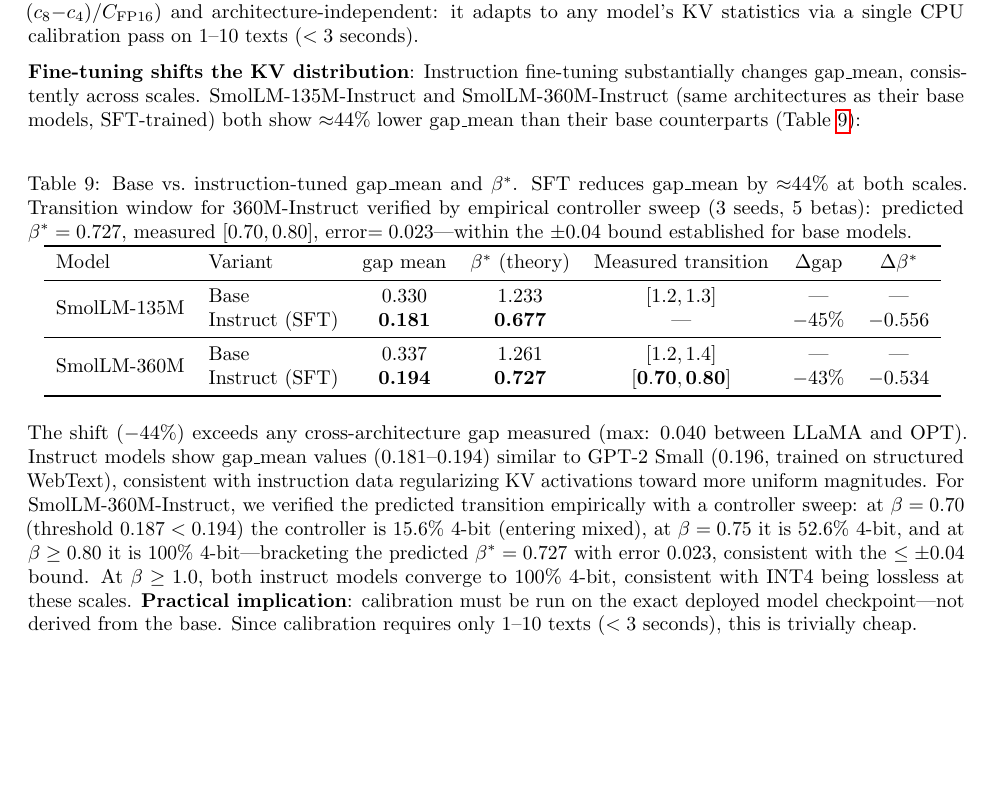
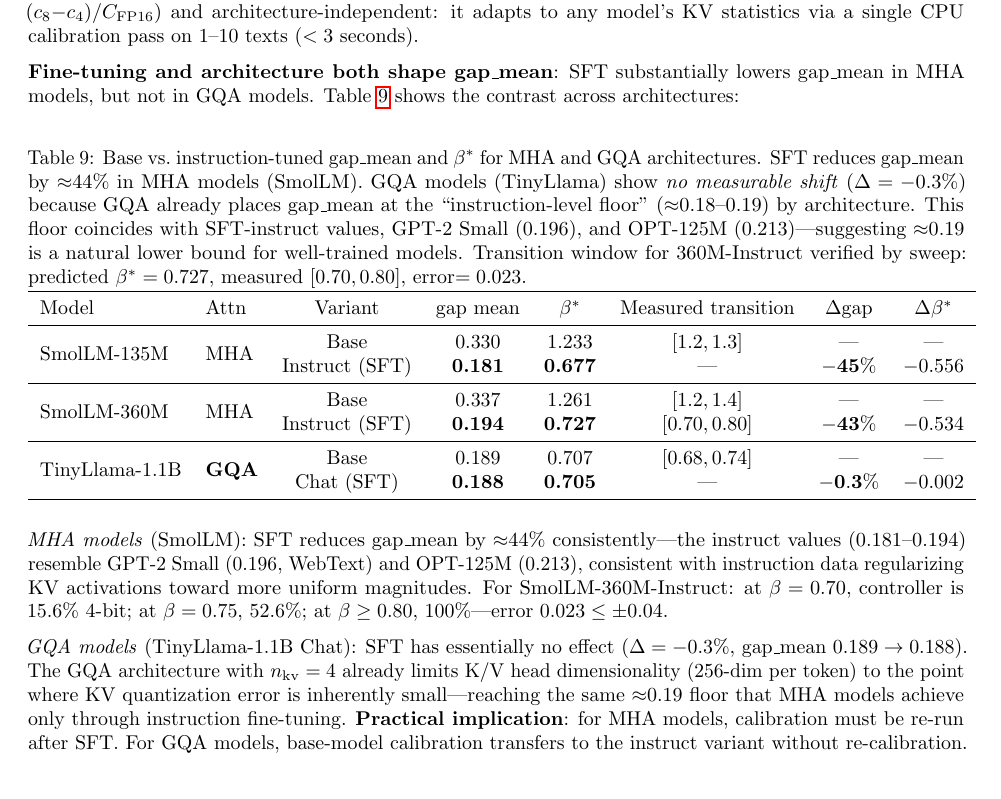
Before and after one commit to LonghornSilicon/dont-waste-bits, a LaTeX paper (research/paper/fpga_controller_paper.tex): part of page 11 of 13, cut so that both start at the same text, the shorter picture padded with empty space. Compiled offline with pdfLaTeX.

Commit message:
research(results): TinyLlama-Chat null instruct shift (-0.3%) — GQA calibration transfers, MHA does not

```diff
--- a/research/paper/fpga_controller_paper.tex
+++ b/research/paper/fpga_controller_paper.tex
@@ -449,26 +449,31 @@ The fine-grained sweep reveals a measured transition window of $[1.55, 1.57]$ fo
 
 Across all six checkpoints (scales 124M--1.7B, four model families: SmolLM/LLaMA-MHA, TinyLlama/LLaMA-GQA, OPT/Meta, GPT/OpenAI), the formula error is $\leq\pm 0.04$. The formula is hardware-derived ($0.267 = (c_8{-}c_4)/C_\text{FP16}$) and architecture-independent: it adapts to any model's KV statistics via a single CPU calibration pass on 1--10 texts ($<3$ seconds).
 
-\textbf{Fine-tuning shifts the KV distribution}: Instruction fine-tuning substantially changes gap\_mean, consistently across scales. SmolLM-135M-Instruct and SmolLM-360M-Instruct (same architectures as their base models, SFT-trained) both show $\approx$44\% lower gap\_mean than their base counterparts (Table~\ref{tab:instruct}):
+\textbf{Fine-tuning and architecture both shape gap\_mean}: SFT substantially lowers gap\_mean in MHA models, but not in GQA models. Table~\ref{tab:instruct} shows the contrast across architectures:
 
 \begin{table}[h]
 \centering
-\caption{Base vs.\ instruction-tuned gap\_mean and $\beta^*$. SFT reduces gap\_mean by $\approx$44\% at both scales. Transition window for 360M-Instruct verified by empirical controller sweep (3 seeds, 5 betas): predicted $\beta^*=0.727$, measured $[0.70, 0.80]$, error$=0.023$---within the $\pm 0.04$ bound established for base models.}
-\begin{tabular}{llccccc}
+\caption{Base vs.\ instruction-tuned gap\_mean and $\beta^*$ for MHA and GQA architectures. SFT reduces gap\_mean by $\approx$44\% in MHA models (SmolLM). GQA models (TinyLlama) show \emph{no measurable shift} ($\Delta=-0.3\%$) because GQA already places gap\_mean at the ``instruction-level floor'' ($\approx$0.18--0.19) by architecture. This floor coincides with SFT-instruct values, GPT-2 Small (0.196), and OPT-125M (0.213)---suggesting $\approx$0.19 is a natural lower bound for well-trained models. Transition window for 360M-Instruct verified by sweep: predicted $\beta^*=0.727$, measured $[0.70, 0.80]$, error$=0.023$.}
+\begin{tabular}{llcccccc}
 \toprule
-Model & Variant & gap mean & $\beta^*$ (theory) & Measured transition & $\Delta$gap & $\Delta\beta^*$ \\
+Model & Attn & Variant & gap mean & $\beta^*$ & Measured transition & $\Delta$gap & $\Delta\beta^*$ \\
 \midrule
-\multirow{2}{*}{SmolLM-135M} & Base & 0.330 & 1.233 & $[1.2, 1.3]$ & — & — \\
- & Instruct (SFT) & \textbf{0.181} & \textbf{0.677} & — & $-45\%$ & $-0.556$ \\
+\multirow{2}{*}{SmolLM-135M} & \multirow{2}{*}{MHA} & Base & 0.330 & 1.233 & $[1.2, 1.3]$ & — & — \\
+ & & Instruct (SFT) & \textbf{0.181} & \textbf{0.677} & — & $\mathbf{-45\%}$ & $-0.556$ \\
 \midrule
-\multirow{2}{*}{SmolLM-360M} & Base & 0.337 & 1.261 & $[1.2, 1.4]$ & — & — \\
- & Instruct (SFT) & \textbf{0.194} & \textbf{0.727} & $\mathbf{[0.70, 0.80]}$ & $-43\%$ & $-0.534$ \\
+\multirow{2}{*}{SmolLM-360M} & \multirow{2}{*}{MHA} & Base & 0.337 & 1.261 & $[1.2, 1.4]$ & — & — \\
+ & & Instruct (SFT) & \textbf{0.194} & \textbf{0.727} & $[0.70, 0.80]$ & $\mathbf{-43\%}$ & $-0.534$ \\
+\midrule
+\multirow{2}{*}{TinyLlama-1.1B} & \multirow{2}{*}{\textbf{GQA}} & Base & 0.189 & 0.707 & $[0.68, 0.74]$ & — & — \\
+ & & Chat (SFT) & \textbf{0.188} & \textbf{0.705} & — & $\mathbf{-0.3\%}$ & $-0.002$ \\
 \bottomrule
 \end{tabular}
 \label{tab:instruct}
 \end{table}
 
-The shift ($-44\%$) exceeds any cross-architecture gap measured (max: $0.040$ between LLaMA and OPT). Instruct models show gap\_mean values ($0.181$--$0.194$) similar to GPT-2 Small ($0.196$, trained on structured WebText), consistent with instruction data regularizing KV activations toward more uniform magnitudes. For SmolLM-360M-Instruct, we verified the predicted transition empirically with a controller sweep: at $\beta=0.70$ (threshold $0.187 < 0.194$) the controller is 15.6\% 4-bit (entering mixed), at $\beta=0.75$ it is 52.6\% 4-bit, and at $\beta \geq 0.80$ it is 100\% 4-bit---bracketing the predicted $\beta^*=0.727$ with error $0.023$, consistent with the $\leq\pm 0.04$ bound. At $\beta \geq 1.0$, both instruct models converge to 100\% 4-bit, consistent with INT4 being lossless at these scales. \textbf{Practical implication}: calibration must be run on the exact deployed model checkpoint---not derived from the base. Since calibration requires only 1--10 texts ($<3$ seconds), this is trivially cheap.
+\emph{MHA models} (SmolLM): SFT reduces gap\_mean by $\approx$44\% consistently---the instruct values ($0.181$--$0.194$) resemble GPT-2 Small ($0.196$, WebText) and OPT-125M ($0.213$), consistent with instruction data regularizing KV activations toward more uniform magnitudes. For SmolLM-360M-Instruct: at $\beta=0.70$, controller is 15.6\% 4-bit; at $\beta=0.75$, 52.6\%; at $\beta \geq 0.80$, 100\%---error $0.023 \leq \pm 0.04$.
+
+\emph{GQA models} (TinyLlama-1.1B Chat): SFT has essentially no effect ($\Delta=-0.3\%$, gap\_mean $0.189 \to 0.188$). The GQA architecture with $n_\text{kv}=4$ already limits K/V head dimensionality (256-dim per token) to the point where KV quantization error is inherently small---reaching the same $\approx$0.19 floor that MHA models achieve only through instruction fine-tuning. \textbf{Practical implication}: for MHA models, calibration must be re-run after SFT. For GQA models, base-model calibration transfers to the instruct variant without re-calibration.
 
 \textbf{Generalization to other hardware}: The FPGA BRAM cost model is device-specific. Samsung HBM-based NPUs have different access granularities; mobile NPUs (e.g., Apple Neural Engine) may prefer 4-bit aligned allocations. Our approach generalizes to any hardware by substituting the appropriate cost vector $\mathbf{c}$.
 
```
Also changed, not shown: research/findings.md (+32 -1 lines), research/research-state.yaml (+1 -0 lines), 1 other file.
